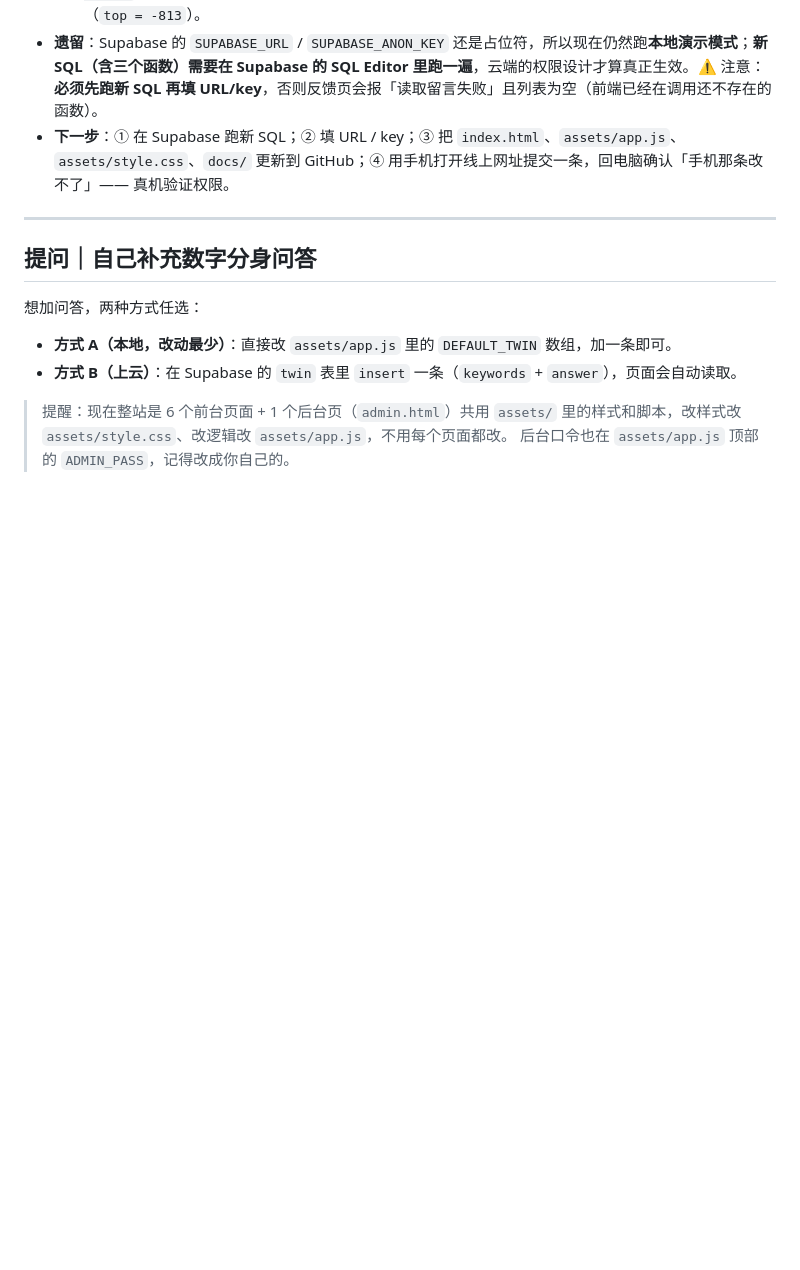
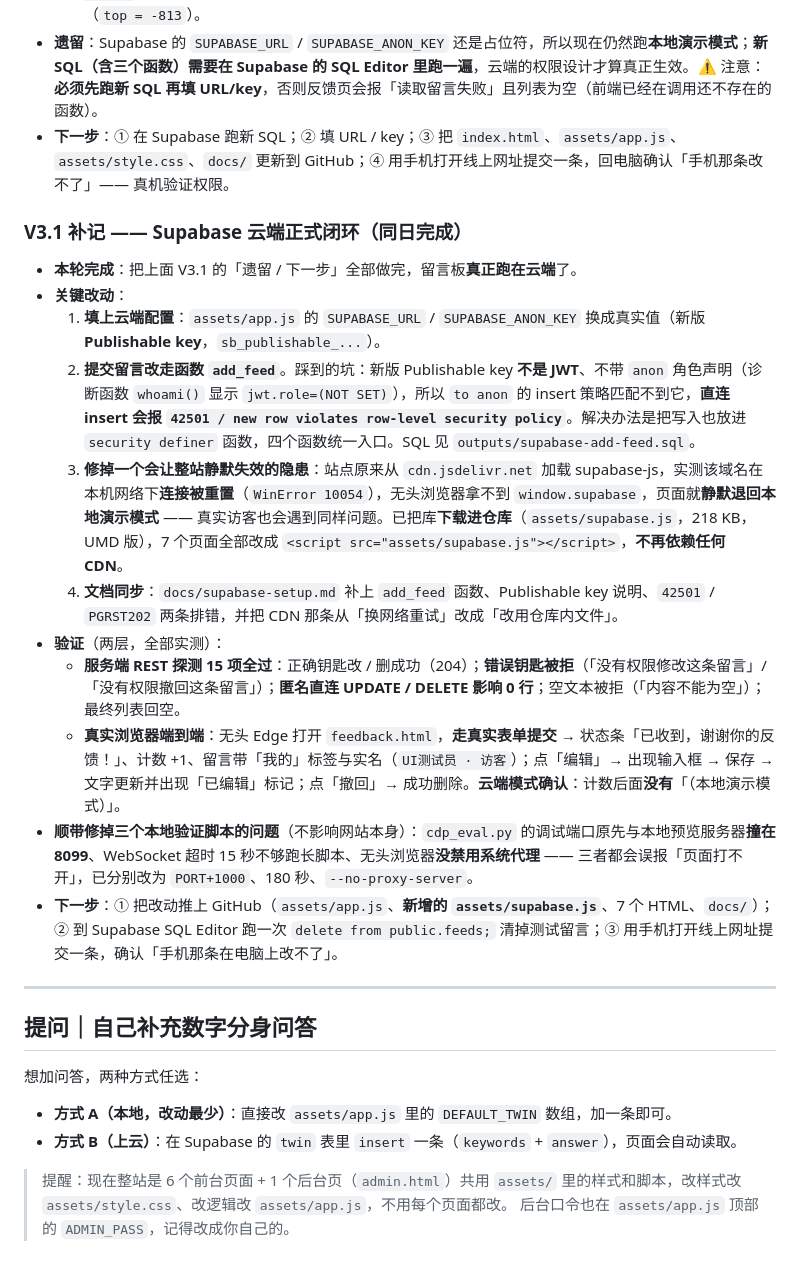
Before and after one commit to chenfanaichifan/chenfanhomepage, a Markdown page: docs/version-log.md, the part around the change. Rendered like a GitHub page; blank space fills up the shorter version.

```diff
--- a/docs/version-log.md
+++ b/docs/version-log.md
@@ -95,6 +95,20 @@
 - **遗留**：Supabase 的 `SUPABASE_URL` / `SUPABASE_ANON_KEY` 还是占位符，所以现在仍然跑**本地演示模式**；**新 SQL（含三个函数）需要在 Supabase 的 SQL Editor 里跑一遍**，云端的权限设计才算真正生效。⚠️ 注意：**必须先跑新 SQL 再填 URL/key**，否则反馈页会报「读取留言失败」且列表为空（前端已经在调用还不存在的函数）。
 - **下一步**：① 在 Supabase 跑新 SQL；② 填 URL / key；③ 把 `index.html`、`assets/app.js`、`assets/style.css`、`docs/` 更新到 GitHub；④ 用手机打开线上网址提交一条，回电脑确认「手机那条改不了」—— 真机验证权限。
 
+### V3.1 补记 —— Supabase 云端正式闭环（同日完成）
+
+- **本轮完成**：把上面 V3.1 的「遗留 / 下一步」全部做完，留言板**真正跑在云端**了。
+- **关键改动**：
+  1. **填上云端配置**：`assets/app.js` 的 `SUPABASE_URL` / `SUPABASE_ANON_KEY` 换成真实值（新版 **Publishable key**，`sb_publishable_...`）。
+  2. **提交留言改走函数 `add_feed`**。踩到的坑：新版 Publishable key **不是 JWT**、不带 `anon` 角色声明（诊断函数 `whoami()` 显示 `jwt.role=(NOT SET)`），所以 `to anon` 的 insert 策略匹配不到它，**直连 insert 会报 `42501 / new row violates row-level security policy`**。解决办法是把写入也放进 `security definer` 函数，四个函数统一入口。SQL 见 `outputs/supabase-add-feed.sql`。
+  3. **修掉一个会让整站静默失效的隐患**：站点原来从 `cdn.jsdelivr.net` 加载 supabase-js，实测该域名在本机网络下**连接被重置**（`WinError 10054`），无头浏览器拿不到 `window.supabase`，页面就**静默退回本地演示模式** —— 真实访客也会遇到同样问题。已把库**下载进仓库**（`assets/supabase.js`，218 KB，UMD 版），7 个页面全部改成 `<script src="assets/supabase.js"></script>`，**不再依赖任何 CDN**。
+  4. **文档同步**：`docs/supabase-setup.md` 补上 `add_feed` 函数、Publishable key 说明、`42501` / `PGRST202` 两条排错，并把 CDN 那条从「换网络重试」改成「改用仓库内文件」。
+- **验证**（两层，全部实测）：
+  - **服务端 REST 探测 15 项全过**：正确钥匙改 / 删成功（204）；**错误钥匙被拒**（「没有权限修改这条留言」/「没有权限撤回这条留言」）；**匿名直连 UPDATE / DELETE 影响 0 行**；空文本被拒（「内容不能为空」）；最终列表回空。
+  - **真实浏览器端到端**：无头 Edge 打开 `feedback.html`，**走真实表单提交** → 状态条「已收到，谢谢你的反馈！」、计数 +1、留言带「我的」标签与实名（`UI测试员 · 访客`）；点「编辑」→ 出现输入框 → 保存 → 文字更新并出现「已编辑」标记；点「撤回」→ 成功删除。**云端模式确认**：计数后面**没有**「（本地演示模式）」。
+- **顺带修掉三个本地验证脚本的问题**（不影响网站本身）：`cdp_eval.py` 的调试端口原先与本地预览服务器**撞在 8099**、WebSocket 超时 15 秒不够跑长脚本、无头浏览器**没禁用系统代理** —— 三者都会误报「页面打不开」，已分别改为 `PORT+1000`、180 秒、`--no-proxy-server`。
+- **下一步**：① 把改动推上 GitHub（`assets/app.js`、**新增的 `assets/supabase.js`**、7 个 HTML、`docs/`）；② 到 Supabase SQL Editor 跑一次 `delete from public.feeds;` 清掉测试留言；③ 用手机打开线上网址提交一条，确认「手机那条在电脑上改不了」。
+
 ---
 
 ## 提问｜自己补充数字分身问答
```
Also changed, not shown: docs/supabase-setup.md (+51 -21 lines).
